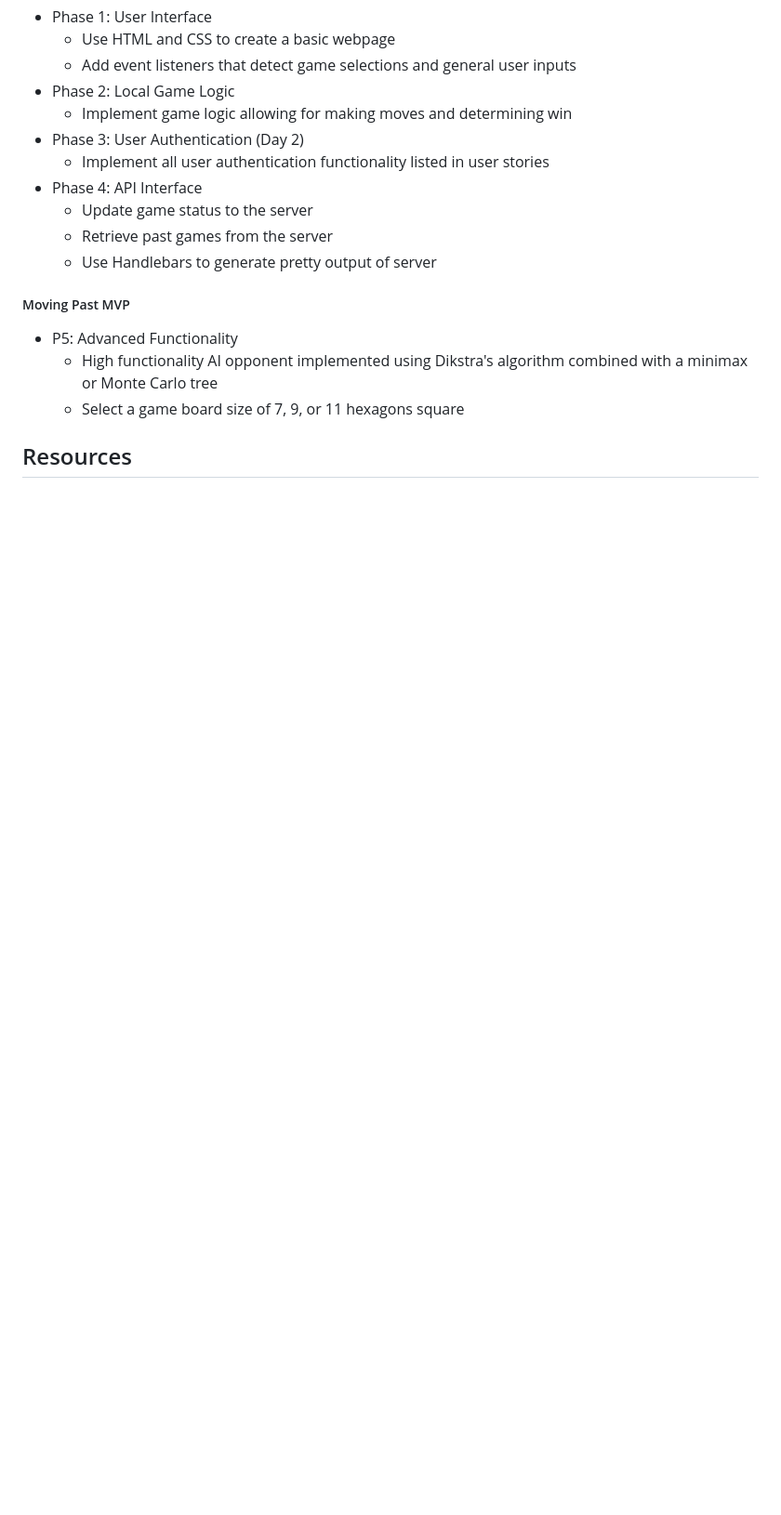
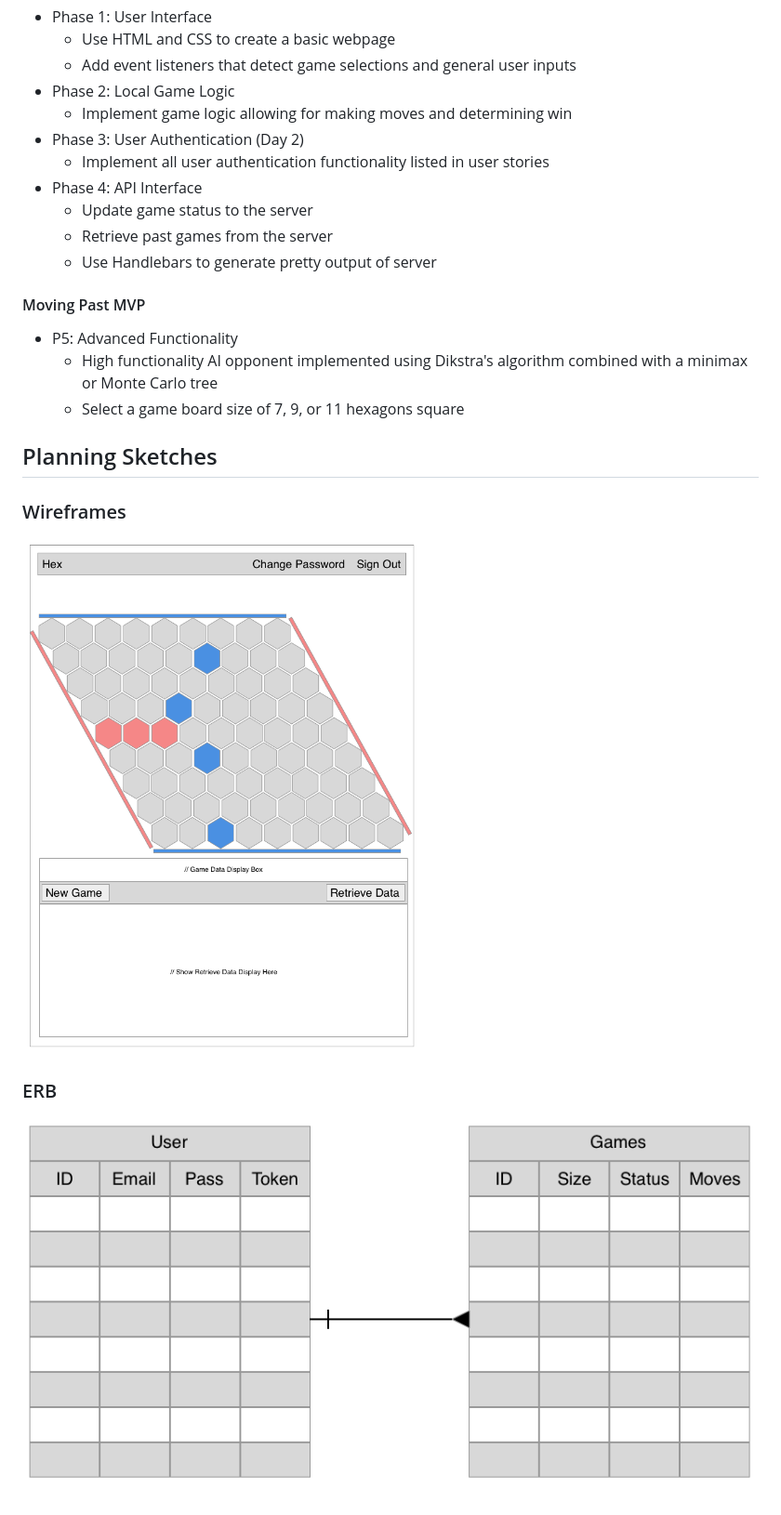
Before and after one commit to ckempema/project-2-client, a Markdown page: README.md, the part around one of its changes. Shown at 93% size. GitHub-like rendering; pictures changed too: public/ERB_V1.png (added), public/Wireframe_V1.png (added); blank space fills up the shorter version.

Commit message:
Generate Hexes in HTML, Added planning information to readme

```diff
--- a/README.md
+++ b/README.md
@@ -47,9 +50,13 @@
     - Retrieve past games from the server
     - Use Handlebars to generate pretty output of server
 
-##### Moving Past MVP
+#### Moving Past MVP
   - P5: Advanced Functionality
     - High functionality AI opponent implemented using Dikstra's algorithm combined with a minimax or Monte Carlo tree
     - Select a game board size of 7, 9, or 11 hexagons square
 
-## Resources
+## Planning Sketches
+### Wireframes
+  ![Wireframe Version 1](public/Wireframe_V1.png)
+### ERB
+  ![ERB Sketch V1](public/ERB_V1.png)
```
Also changed, not shown: other parts of README.md (+9 -6 lines), public/gameboard_v1.png (added), 2 other files.
